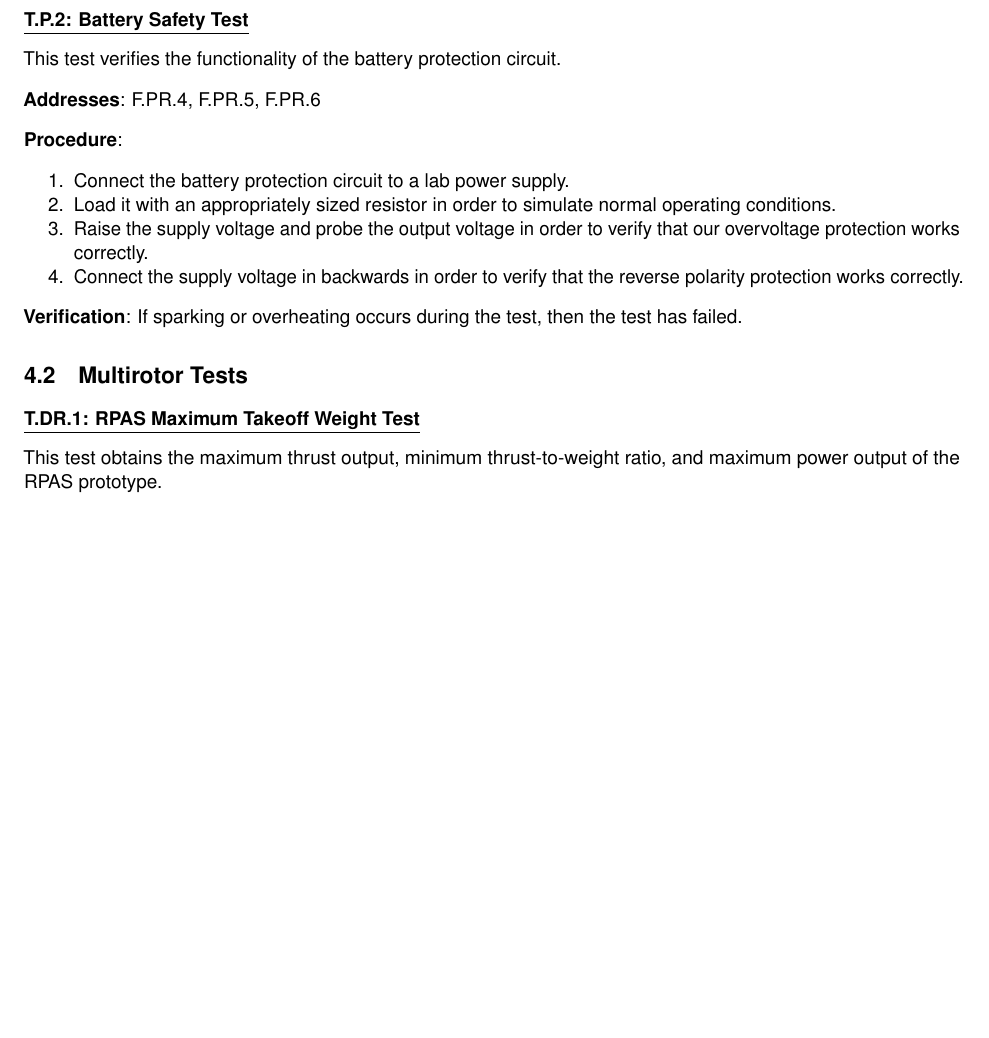
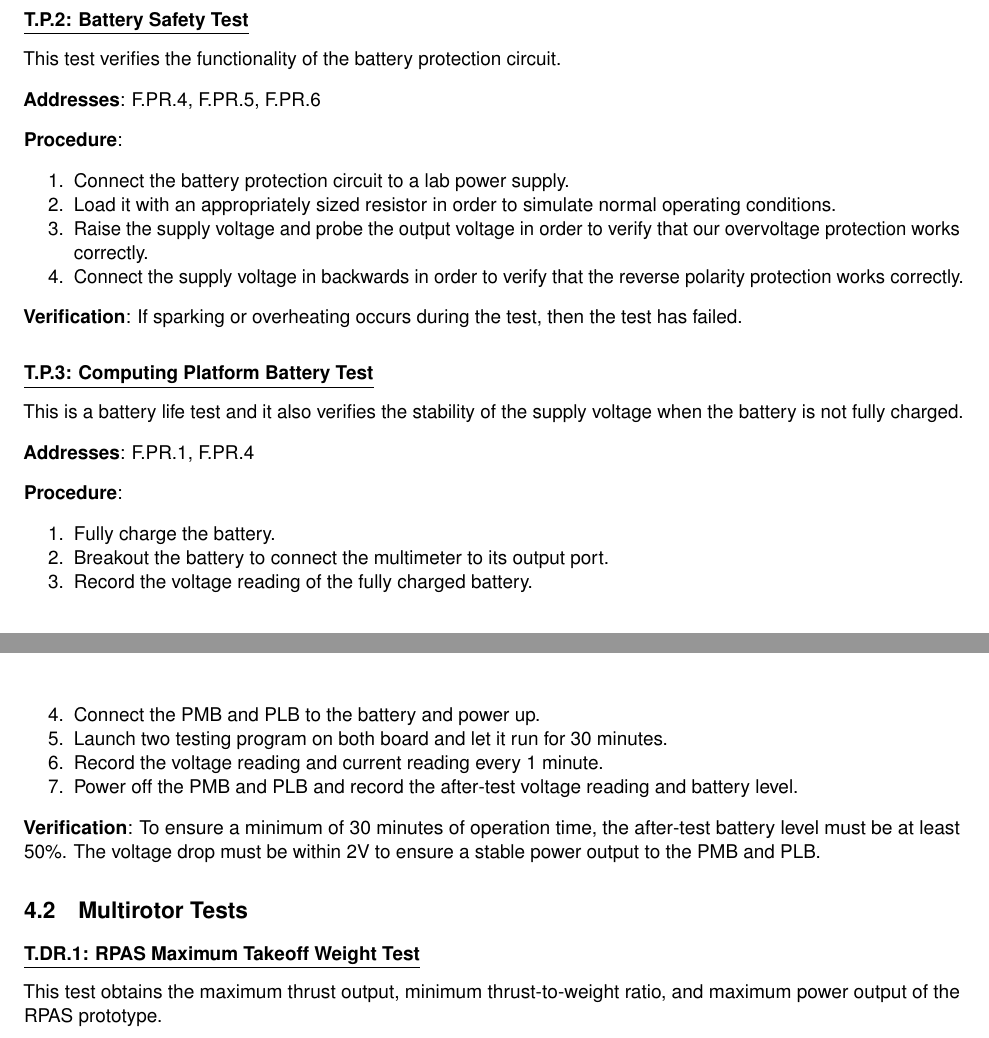
Before and after one commit to Capstone-Skynet/Capstone-Skynet.github.io, a LaTeX document (docs/validation/validation_specification.tex, which reads docs/validation/4_1_5_power_test.tex): part of page 9 of 12 before the commit and two parts of pages 9 and 10 of 13 after it, the two joined at a grey line, cut so that both start at the same text, the shorter picture padded with empty space. Compiled offline with pdfLaTeX.

Commit message:
camera interface justification added, battery test added, wifi test updated

```diff
--- a/docs/validation/4_1_5_power_test.tex
+++ b/docs/validation/4_1_5_power_test.tex
@@ -33,3 +33,23 @@ This test verifies the functionality of the battery protection circuit.
 
 \textbf{Verification}:
 If sparking or overheating occurs during the test, then the test has failed.
+
+\paragraph{\underline{T.P.3: Computing Platform Battery Test}}
+
+This is a battery life test and it also verifies the stability of the supply voltage when the battery is not fully charged.
+
+\textbf{Addresses}: F.PR.1, F.PR.4
+
+\textbf{Procedure}:
+\begin{enumerate}[noitemsep]
+    \item Fully charge the battery.
+    \item Breakout the battery to connect the multimeter to its output port.
+    \item Record the voltage reading of the fully charged battery.
+    \item Connect the PMB and PLB to the battery and power up.
+    \item Launch two testing program on both board and let it run for 30 minutes.
+    \item Record the voltage reading and current reading every 1 minute.
+    \item Power off the PMB and PLB and record the after-test voltage reading and battery level.
+\end{enumerate}
+
+\textbf{Verification}:
+To ensure a minimum of 30 minutes of operation time, the after-test battery level must be at least 50\%. The voltage drop must be within 2V to ensure a stable power output to the PMB and PLB.
```
Also changed, not shown: docs/design/3_1_1_video_capture.tex (+2 -0 lines), docs/validation/validation_specification.tex (+2 -1 lines).
